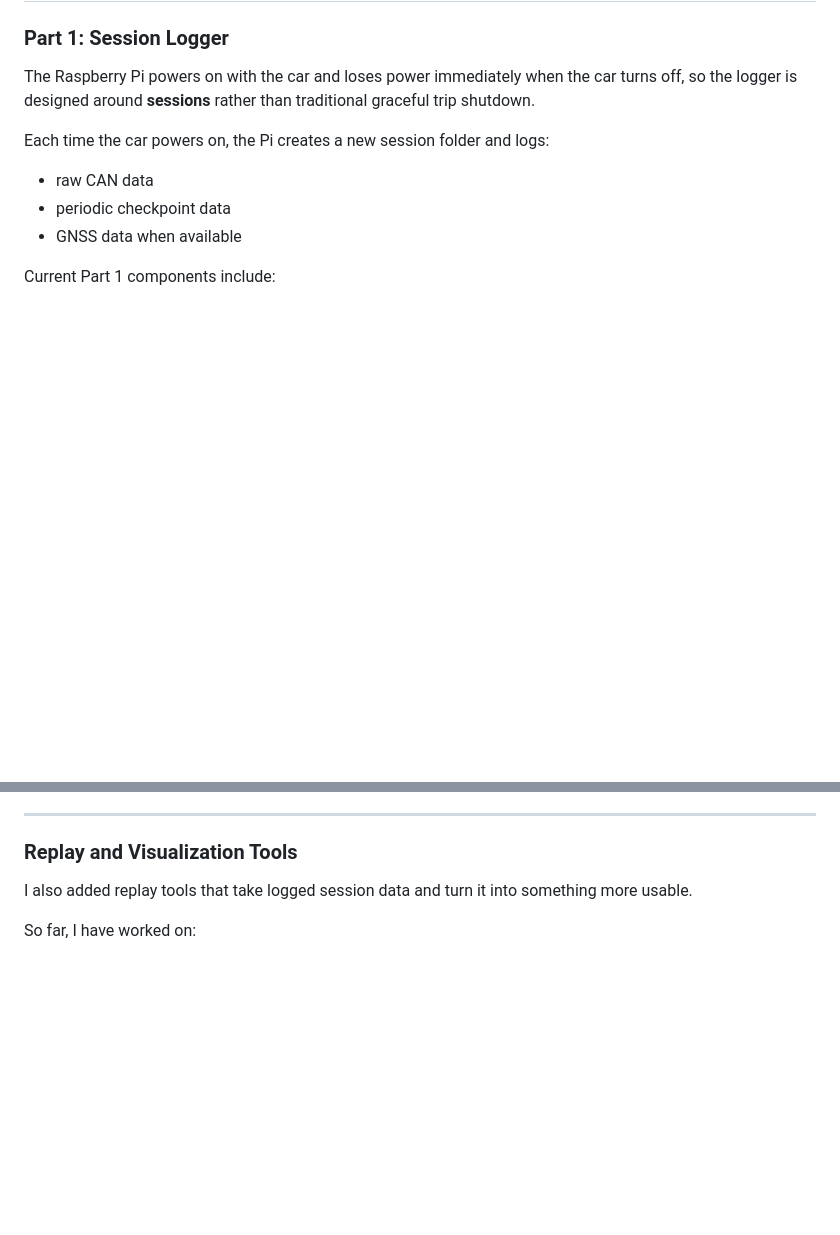
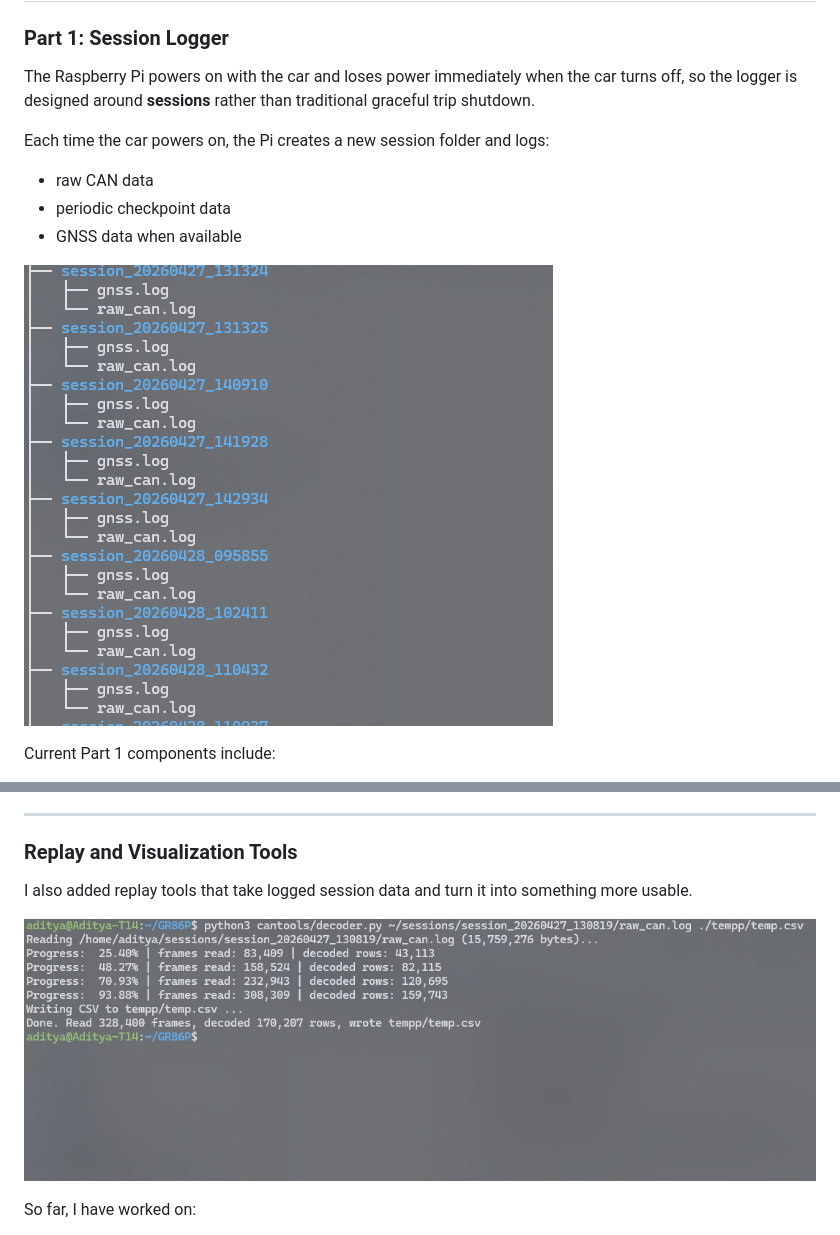
Before and after one commit to real-ADITYA/GR86P, a Markdown page: README.md, 2 parts joined by grey strips. Rendered like a GitHub page; blank space fills up the shorter version.

Commit message:
added media
Added images and GIFs to enhance documentation for GR86P project.

```diff
--- a/README.md
+++ b/README.md
@@ -44,6 +44,8 @@ Each time the car powers on, the Pi creates a new session folder and logs:
 - periodic checkpoint data
 - GNSS data when available
 
+![GR86P Sessions](README_files/SESSIONS.png)
+
 Current Part 1 components include:
 
 - CAN reader for live SocketCAN frames
@@ -61,6 +63,8 @@ This gives me durable telemetry capture even though the Pi does not shut down cl
 
 I also added replay tools that take logged session data and turn it into something more usable.
 
+![GR86P decoded](README_files/DECODE.png)
+
 So far, I have worked on:
 
 - CAN decoding for selected signals
```
Also changed, not shown: other parts of README.md (+2 -0 lines).
